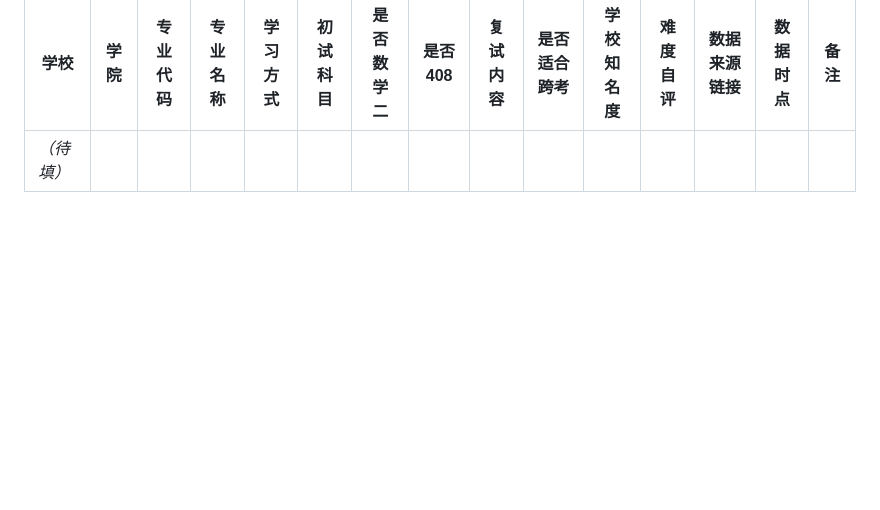
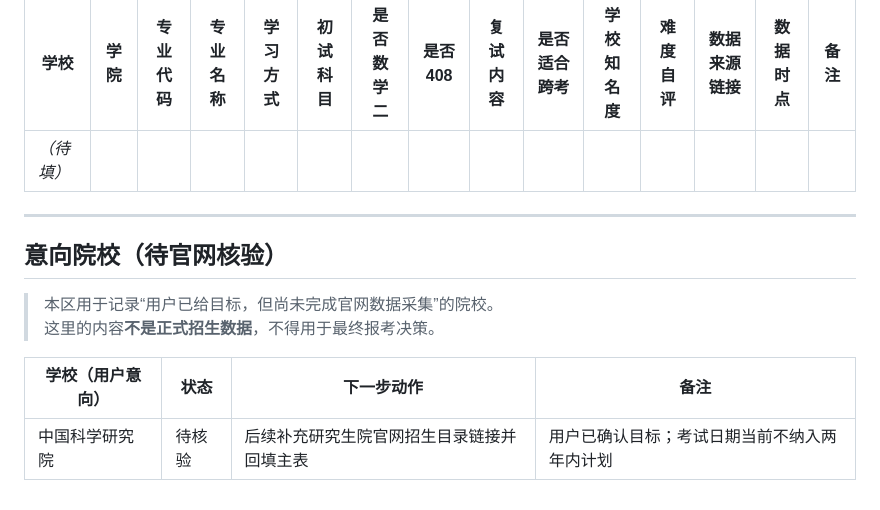
Before and after one commit to alalapi-0/computer_study_plan, a Markdown page: docs/GRADUATE_SCHOOL_TRACKER.md, the part around the change. Drawn GitHub-style; blank space fills up the shorter version.

```diff
--- a/docs/GRADUATE_SCHOOL_TRACKER.md
+++ b/docs/GRADUATE_SCHOOL_TRACKER.md
@@ -156,3 +156,14 @@
 | 学校 | 学院 | 专业代码 | 专业名称 | 学习方式 | 初试科目 | 是否数学二 | 是否408 | 复试内容 | 是否适合跨考 | 学校知名度 | 难度自评 | 数据来源链接 | 数据时点 | 备注 |
 |---|---|---|---|---|---|---|---|---|---|---|---|---|---|---|
 | _（待填）_ | | | | | | | | | | | | | | |
+
+---
+
+## 意向院校（待官网核验）
+
+> 本区用于记录“用户已给目标，但尚未完成官网数据采集”的院校。
+> 这里的内容**不是正式招生数据**，不得用于最终报考决策。
+
+| 学校（用户意向） | 状态 | 下一步动作 | 备注 |
+|---|---|---|---|
+| 中国科学研究院 | 待核验 | 后续补充研究生院官网招生目录链接并回填主表 | 用户已确认目标；考试日期当前不纳入两年内计划 |
```
Also changed, not shown: docs/NEXT_ACTIONS.md (+11 -10 lines), docs/PROJECT_STATE.md (+26 -0 lines).
